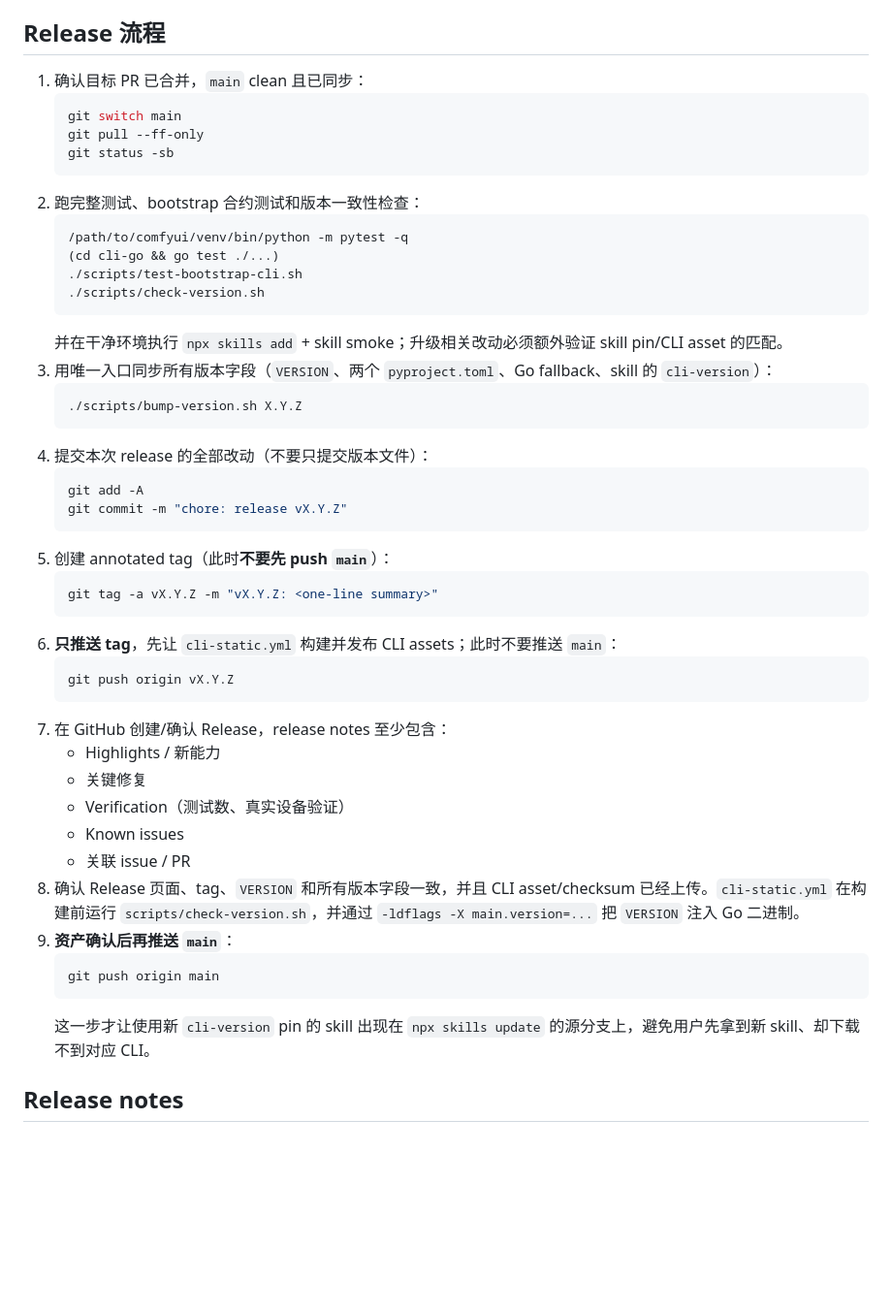
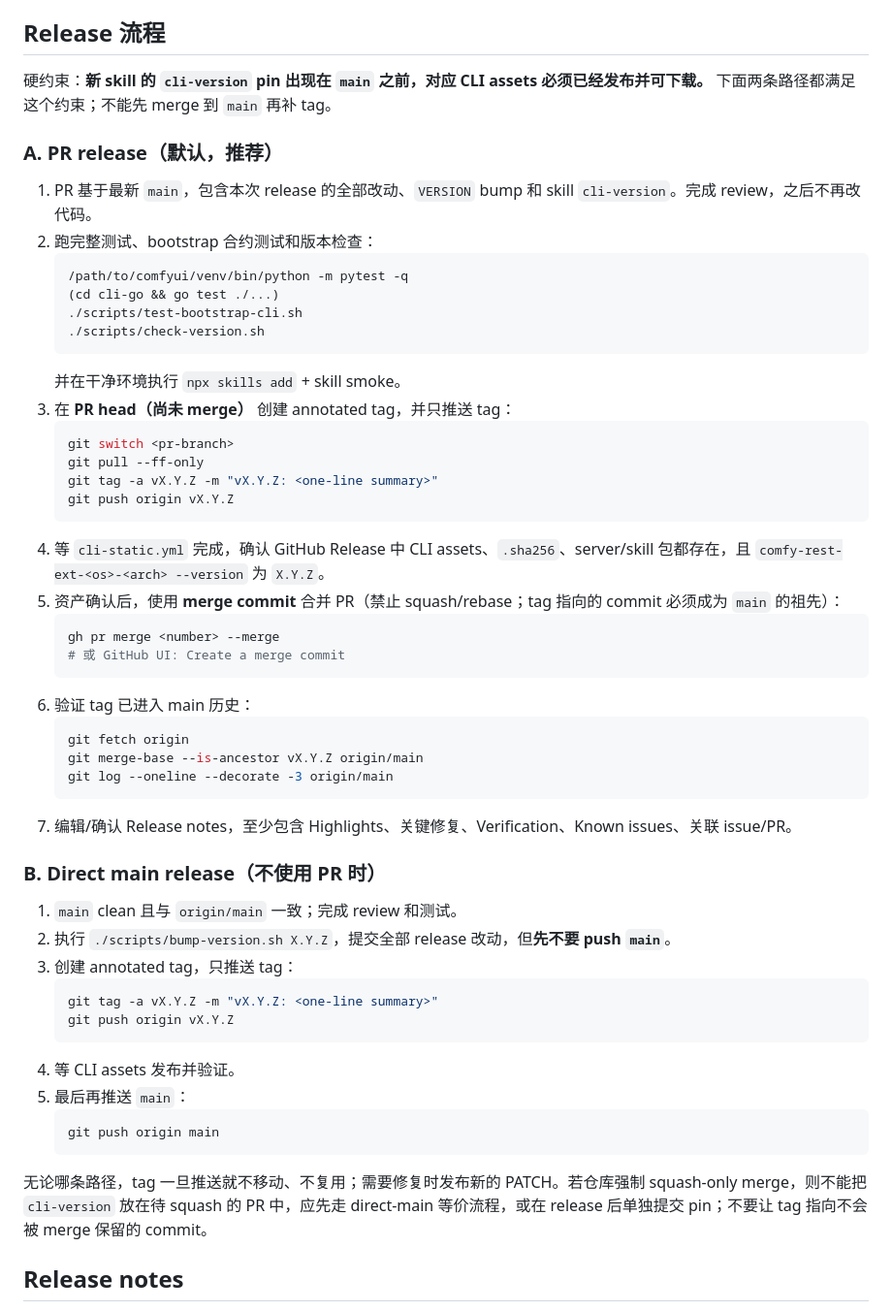
Before and after one commit to fno2010/comfy-rest-ext, a Markdown page: RELEASING.md, the part around the change. Shown at 97% size. Drawn GitHub-style; blank space fills up the shorter version.

Commit message:
docs: define PR and direct-main release ordering

````diff
--- a/RELEASING.md
+++ b/RELEASING.md
@@ -27,49 +27,56 @@
 
 ## Release 流程
 
-1. 确认目标 PR 已合并，`main` clean 且已同步：
-   ```bash
-   git switch main
-   git pull --ff-only
-   git status -sb
-   ```
-2. 跑完整测试、bootstrap 合约测试和版本一致性检查：
+硬约束：**新 skill 的 `cli-version` pin 出现在 `main` 之前，对应 CLI assets 必须已经发布并可下载。** 下面两条路径都满足这个约束；不能先 merge 到 `main` 再补 tag。
+
+### A. PR release（默认，推荐）
+
+1. PR 基于最新 `main`，包含本次 release 的全部改动、`VERSION` bump 和 skill `cli-version`。完成 review，之后不再改代码。
+2. 跑完整测试、bootstrap 合约测试和版本检查：
    ```bash
    /path/to/comfyui/venv/bin/python -m pytest -q
    (cd cli-go && go test ./...)
    ./scripts/test-bootstrap-cli.sh
    ./scripts/check-version.sh
    ```
-   并在干净环境执行 `npx skills add` + skill smoke；升级相关改动必须额外验证 skill pin/CLI asset 的匹配。
-3. 用唯一入口同步所有版本字段（`VERSION`、两个 `pyproject.toml`、Go fallback、skill 的 `cli-version`）：
+   并在干净环境执行 `npx skills add` + skill smoke。
+3. 在 **PR head（尚未 merge）** 创建 annotated tag，并只推送 tag：
    ```bash
-   ./scripts/bump-version.sh X.Y.Z
+   git switch <pr-branch>
+   git pull --ff-only
+   git tag -a vX.Y.Z -m "vX.Y.Z: <one-line summary>"
+   git push origin vX.Y.Z
    ```
-4. 提交本次 release 的全部改动（不要只提交版本文件）：
+4. 等 `cli-static.yml` 完成，确认 GitHub Release 中 CLI assets、`.sha256`、server/skill 包都存在，且 `comfy-rest-ext-<os>-<arch> --version` 为 `X.Y.Z`。
+5. 资产确认后，使用 **merge commit** 合并 PR（禁止 squash/rebase；tag 指向的 commit 必须成为 `main` 的祖先）：
    ```bash
-   git add -A
-   git commit -m "chore: release vX.Y.Z"
+   gh pr merge <number> --merge
+   # 或 GitHub UI: Create a merge commit
    ```
-5. 创建 annotated tag（此时**不要先 push `main`**）：
+6. 验证 tag 已进入 main 历史：
+   ```bash
+   git fetch origin
+   git merge-base --is-ancestor vX.Y.Z origin/main
+   git log --oneline --decorate -3 origin/main
+   ```
+7. 编辑/确认 Release notes，至少包含 Highlights、关键修复、Verification、Known issues、关联 issue/PR。
+
+### B. Direct main release（不使用 PR 时）
+
+1. `main` clean 且与 `origin/main` 一致；完成 review 和测试。
+2. 执行 `./scripts/bump-version.sh X.Y.Z`，提交全部 release 改动，但**先不要 push `main`**。
+3. 创建 annotated tag，只推送 tag：
    ```bash
    git tag -a vX.Y.Z -m "vX.Y.Z: <one-line summary>"
-   ```
-6. **只推送 tag**，先让 `cli-static.yml` 构建并发布 CLI assets；此时不要推送 `main`：
-   ```bash
    git push origin vX.Y.Z
    ```
-7. 在 GitHub 创建/确认 Release，release notes 至少包含：
-   - Highlights / 新能力
-   - 关键修复
-   - Verification（测试数、真实设备验证）
-   - Known issues
-   - 关联 issue / PR
-8. 确认 Release 页面、tag、`VERSION` 和所有版本字段一致，并且 CLI asset/checksum 已经上传。`cli-static.yml` 在构建前运行 `scripts/check-version.sh`，并通过 `-ldflags -X main.version=...` 把 `VERSION` 注入 Go 二进制。
-9. **资产确认后再推送 `main`**：
+4. 等 CLI assets 发布并验证。
+5. 最后再推送 `main`：
    ```bash
    git push origin main
    ```
-   这一步才让使用新 `cli-version` pin 的 skill 出现在 `npx skills update` 的源分支上，避免用户先拿到新 skill、却下载不到对应 CLI。
+
+无论哪条路径，tag 一旦推送就不移动、不复用；需要修复时发布新的 PATCH。若仓库强制 squash-only merge，则不能把 `cli-version` 放在待 squash 的 PR 中，应先走 direct-main 等价流程，或在 release 后单独提交 pin；不要让 tag 指向不会被 merge 保留的 commit。
 
 ## Release notes
 
````
